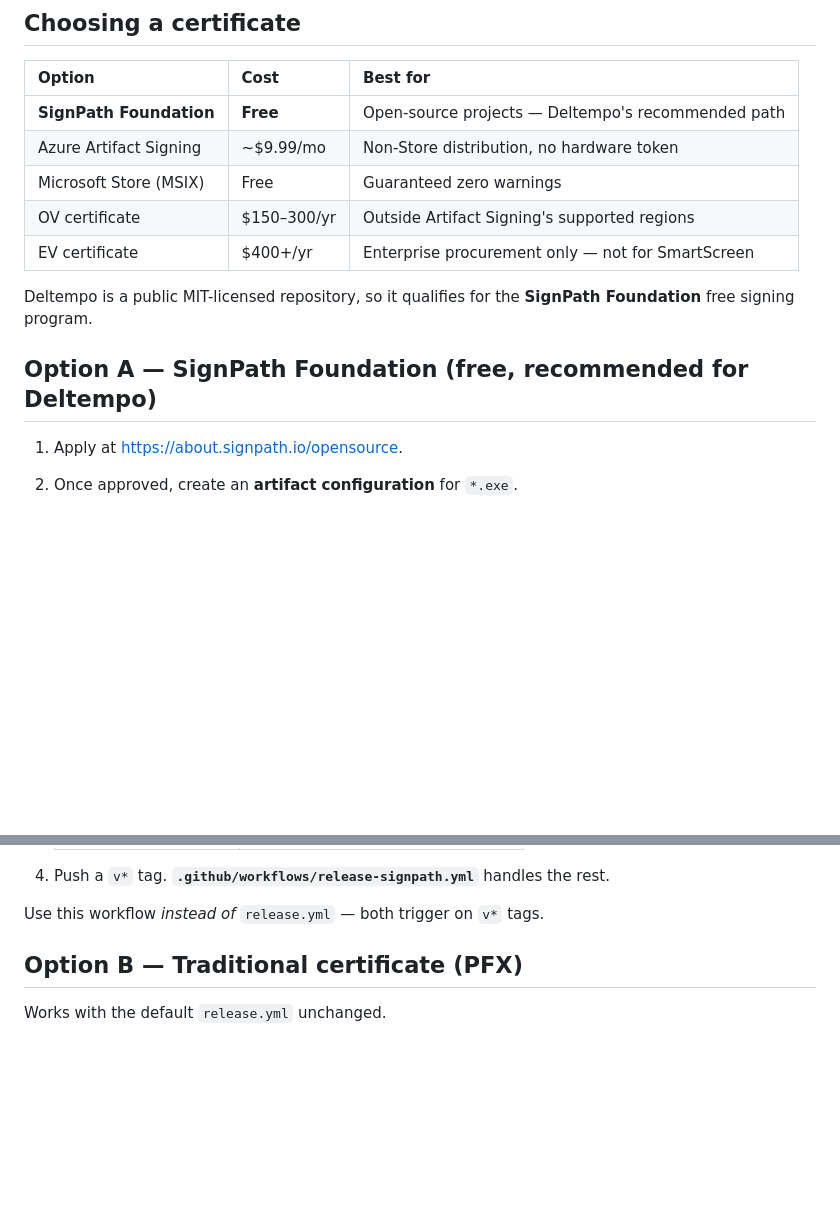
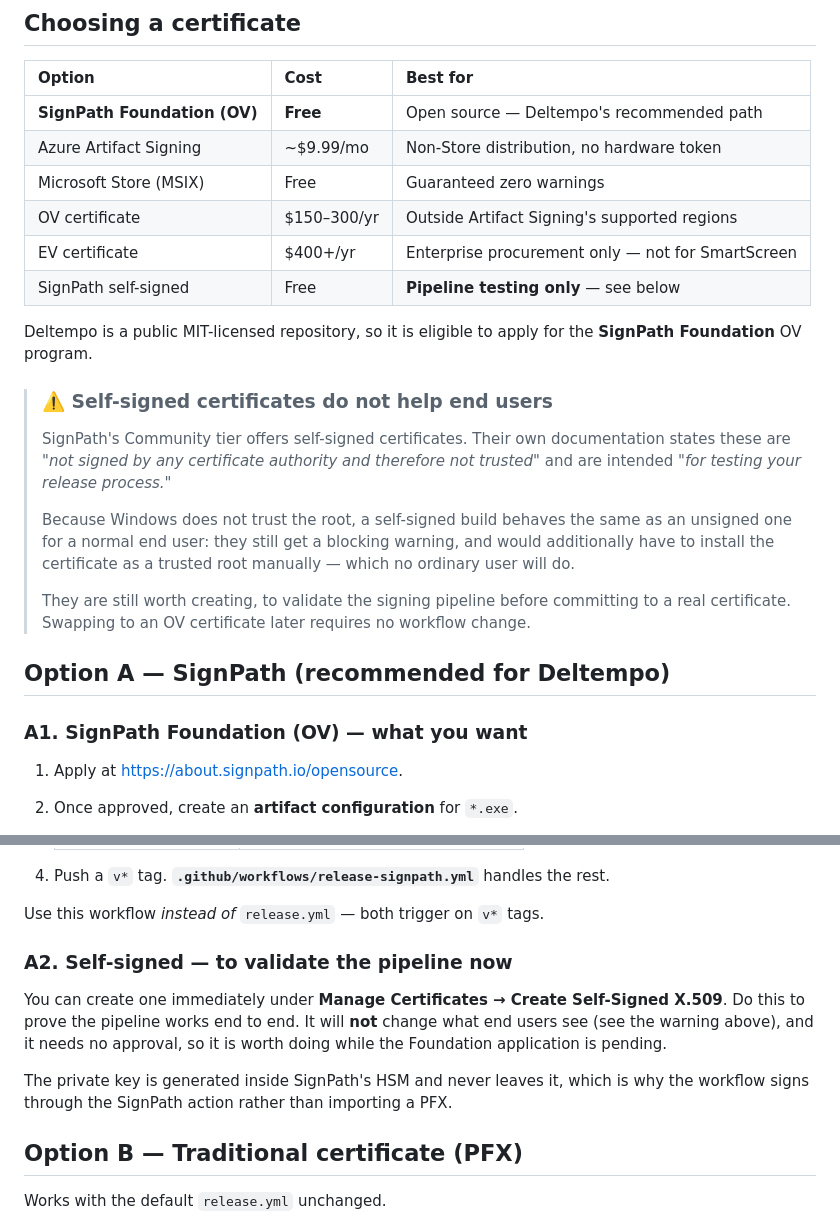
Before and after one commit to Beso1227/Deltempo, a Markdown page: docs/SIGNING.md, 2 parts joined by grey strips. Rendered like a GitHub page; blank space fills up the shorter version.

Commit message:
docs(signing): clarify self-signed certs do not suppress SmartScreen
SignPath's Community tier offers self-signed certificates, which their own
docs describe as intended for testing a release process. Because Windows does
not trust the root, a self-signed build behaves like an unsigned one for end
users, so it must not be presented as a SmartScreen fix.

Documents the self-signed tier as a way to validate the pipeline immediately
while the SignPath Foundation (OV) application is pending, and notes that
switching to OV later requires no workflow change.

Co-Authored-By: Claude Opus 4.8 (1M context) <noreply@anthropic.com>

```diff
--- a/docs/SIGNING.md
+++ b/docs/SIGNING.md
@@ -33,16 +33,35 @@ Two practical consequences:
 
 | Option | Cost | Best for |
 | :--- | :--- | :--- |
-| **SignPath Foundation** | **Free** | Open-source projects — Deltempo's recommended path |
+| **SignPath Foundation (OV)** | **Free** | Open source — Deltempo's recommended path |
 | Azure Artifact Signing | ~$9.99/mo | Non-Store distribution, no hardware token |
 | Microsoft Store (MSIX) | Free | Guaranteed zero warnings |
 | OV certificate | $150–300/yr | Outside Artifact Signing's supported regions |
 | EV certificate | $400+/yr | Enterprise procurement only — not for SmartScreen |
+| SignPath self-signed | Free | **Pipeline testing only** — see below |
 
-Deltempo is a public MIT-licensed repository, so it qualifies for the
-**SignPath Foundation** free signing program.
+Deltempo is a public MIT-licensed repository, so it is eligible to apply for the
+**SignPath Foundation** OV program.
 
-## Option A — SignPath Foundation (free, recommended for Deltempo)
+> ### ⚠️ Self-signed certificates do not help end users
+>
+> SignPath's Community tier offers self-signed certificates. Their own
+> documentation states these are *"not signed by any certificate authority and
+> therefore not trusted"* and are intended *"for testing your release
+> process."*
+>
+> Because Windows does not trust the root, a self-signed build behaves the same
+> as an unsigned one for a normal end user: they still get a blocking warning,
+> and would additionally have to install the certificate as a trusted root
+> manually — which no ordinary user will do.
+>
+> They are still worth creating, to validate the signing pipeline before
+> committing to a real certificate. Swapping to an OV certificate later requires
+> no workflow change.
+
+## Option A — SignPath (recommended for Deltempo)
+
+### A1. SignPath Foundation (OV) — what you want
 
 1. Apply at <https://about.signpath.io/opensource>.
 2. Once approved, create an **artifact configuration** for `*.exe`.
@@ -57,6 +76,16 @@ Deltempo is a public MIT-licensed repository, so it qualifies for the
 4. Push a `v*` tag. **`.github/workflows/release-signpath.yml`** handles the rest.
 
 Use this workflow *instead of* `release.yml` — both trigger on `v*` tags.
+
+### A2. Self-signed — to validate the pipeline now
+
+You can create one immediately under **Manage Certificates → Create Self-Signed
+X.509**. Do this to prove the pipeline works end to end. It will **not** change
+what end users see (see the warning above), and it needs no approval, so it is
+worth doing while the Foundation application is pending.
+
+The private key is generated inside SignPath's HSM and never leaves it, which is
+why the workflow signs through the SignPath action rather than importing a PFX.
 
 ## Option B — Traditional certificate (PFX)
 
```
